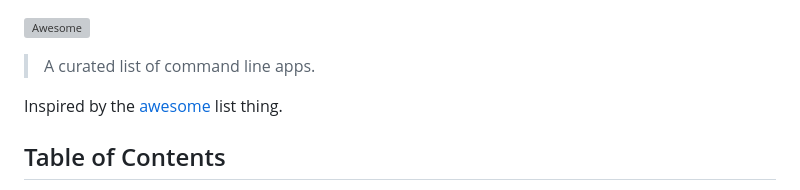
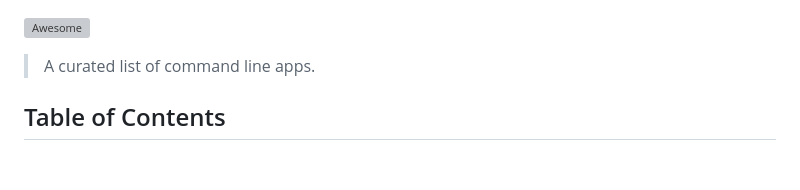
Before and after one commit to gitadvisor/shellmap, a Markdown page: documents/cli-v1.0.md, the part around the change. GitHub-like rendering; blank space fills up the shorter version; grey boxes are pictures that could not be loaded.

```diff
--- a/documents/cli-v1.0.md
+++ b/documents/cli-v1.0.md
@@ -1,8 +1,6 @@
 [![Awesome](https://cdn.rawgit.com/sindresorhus/awesome/d7305f38d29fed78fa85652e3a63e154dd8e8829/media/badge.svg)](https://github.com/sindresorhus/awesome)
 
 > A curated list of command line apps.
-
-Inspired by the [awesome](https://github.com/sindresorhus/awesome) list thing.
 
 ## Table of Contents
 
```
